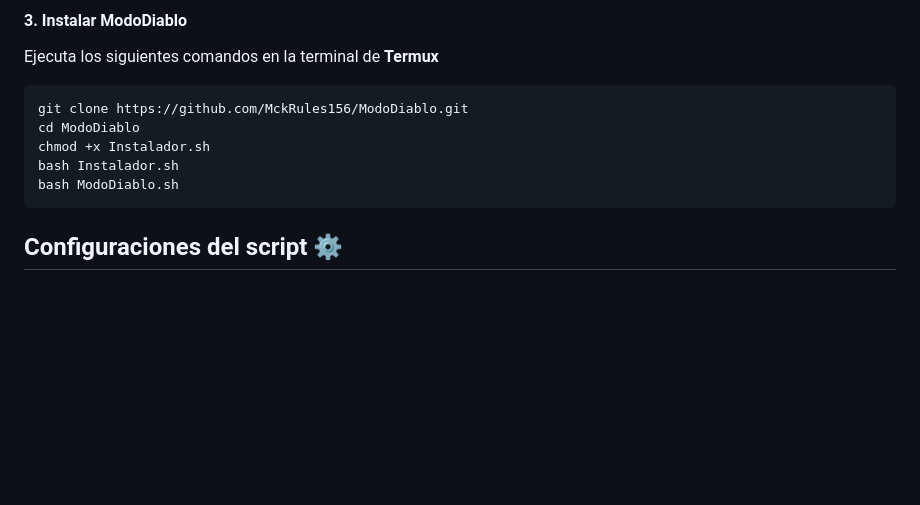
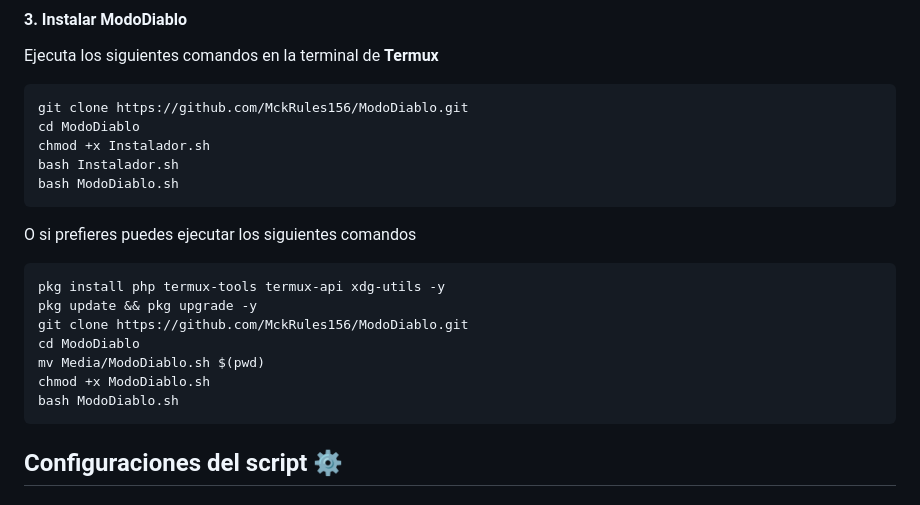
Before and after one commit to MckRules156/ModoDiablo, a Markdown page: README.md, the part around the change. GitHub-like rendering; blank space fills up the shorter version.

````diff
--- a/README.md
+++ b/README.md
@@ -76,6 +76,17 @@ chmod +x Instalador.sh
 bash Instalador.sh
 bash ModoDiablo.sh
 ```
+O si prefieres puedes ejecutar los siguientes comandos
+
+```bash
+pkg install php termux-tools termux-api xdg-utils -y
+pkg update && pkg upgrade -y
+git clone https://github.com/MckRules156/ModoDiablo.git
+cd ModoDiablo
+mv Media/ModoDiablo.sh $(pwd)
+chmod +x ModoDiablo.sh
+bash ModoDiablo.sh
+```
 
 ## Configuraciones del script ⚙️
 
````
